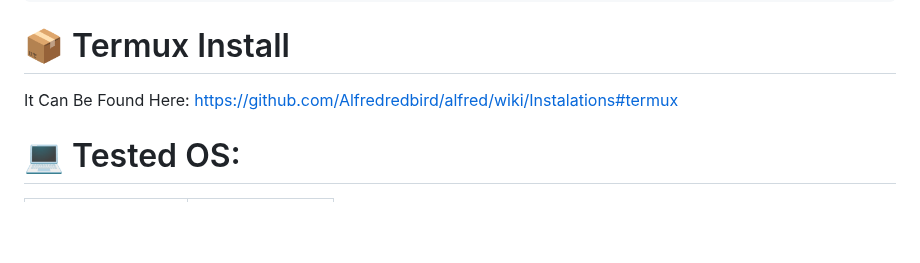
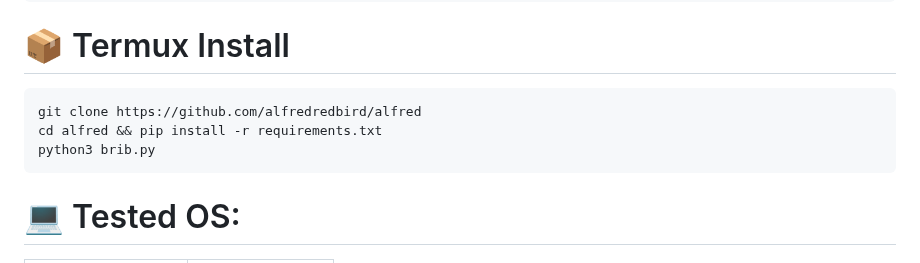
Before and after one commit to Alfredredbird/tookie-osint, a Markdown page: README.md, the part around the change. Drawn GitHub-style; blank space fills up the shorter version.

Commit message:
Update README.md
Updated Termux installation instructions

```diff
--- a/README.md
+++ b/README.md
@@ -41,8 +41,9 @@ The requirements will Automatically Be Installed.
     python3 brib.py
 
 # 📦 Termux Install
-   It Can Be Found Here: https://github.com/Alfredredbird/alfred/wiki/Instalations#termux
-
+    git clone https://github.com/alfredredbird/alfred
+    cd alfred && pip install -r requirements.txt
+    python3 brib.py
 
 # 💻 Tested OS:
 
```
